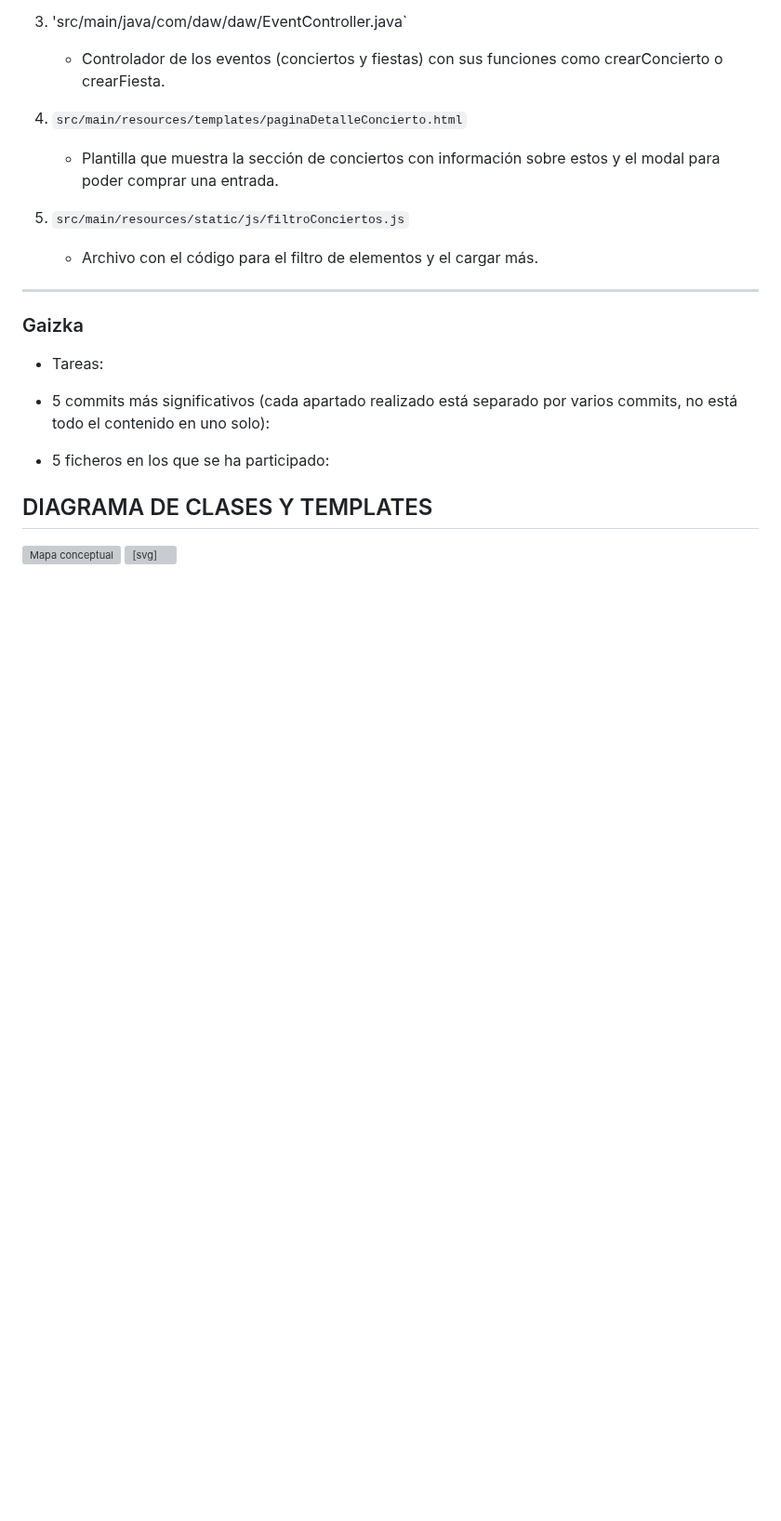
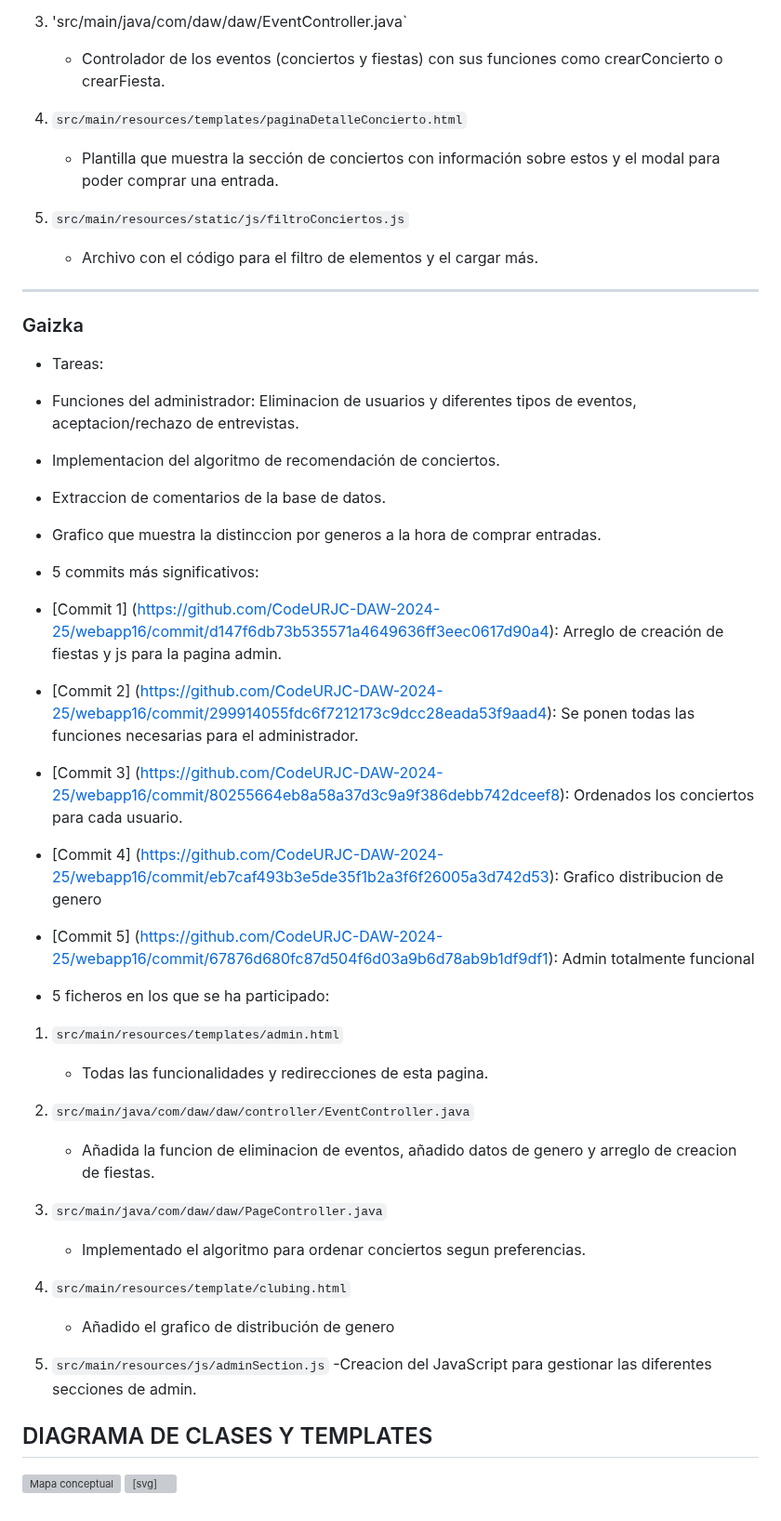
Before and after one commit to GaizkaURJC/webapp16Despliegue, a Markdown page: README.md, the part around the change. Shown at 93% size. Drawn GitHub-style; blank space fills up the shorter version; grey boxes are pictures that could not be loaded.

```diff
--- a/README.md
+++ b/README.md
@@ -377,12 +377,35 @@ Algunos commits no tienen toda la lógica o les falta un poco, pero son los prin
 ### Gaizka
 
 - Tareas:
+- Funciones del administrador: Eliminacion de usuarios y diferentes tipos de eventos, aceptacion/rechazo de entrevistas.
+- Implementacion del algoritmo de recomendación de conciertos.
+- Extraccion de comentarios de la base de datos.
+- Grafico que muestra la distinccion por generos a la hora de comprar entradas.
 
-- 5 commits más significativos (cada apartado realizado está separado por varios commits, no está todo el contenido en uno solo):
 
+- 5 commits más significativos:
+- [Commit 1] (https://github.com/CodeURJC-DAW-2024-25/webapp16/commit/d147f6db73b535571a4649636ff3eec0617d90a4): Arreglo de creación de fiestas y js para la pagina admin.
+- [Commit 2] (https://github.com/CodeURJC-DAW-2024-25/webapp16/commit/299914055fdc6f7212173c9dcc28eada53f9aad4): Se ponen todas las funciones necesarias para el administrador.
+- [Commit 3] (https://github.com/CodeURJC-DAW-2024-25/webapp16/commit/80255664eb8a58a37d3c9a9f386debb742dceef8): Ordenados los conciertos para cada usuario.
+- [Commit 4] (https://github.com/CodeURJC-DAW-2024-25/webapp16/commit/eb7caf493b3e5de35f1b2a3f6f26005a3d742d53): Grafico distribucion de genero
+- [Commit 5] (https://github.com/CodeURJC-DAW-2024-25/webapp16/commit/67876d680fc87d504f6d03a9b6d78ab9b1df9df1): Admin totalmente funcional
 
 - 5 ficheros en los que se ha participado:
 
+1. `src/main/resources/templates/admin.html`
+   - Todas las funcionalidades y redirecciones de esta pagina.
+
+2. `src/main/java/com/daw/daw/controller/EventController.java`
+   - Añadida la funcion de eliminacion de eventos, añadido datos de genero y arreglo de creacion de fiestas.
+
+3. `src/main/java/com/daw/daw/PageController.java`
+   - Implementado el algoritmo para ordenar conciertos segun preferencias.
+
+4. `src/main/resources/template/clubing.html`
+   - Añadido el grafico de distribución de genero
+
+5. `src/main/resources/js/adminSection.js`
+   -Creacion del JavaScript para gestionar las diferentes secciones de admin.
 
  ## DIAGRAMA DE CLASES Y TEMPLATES
 
```
